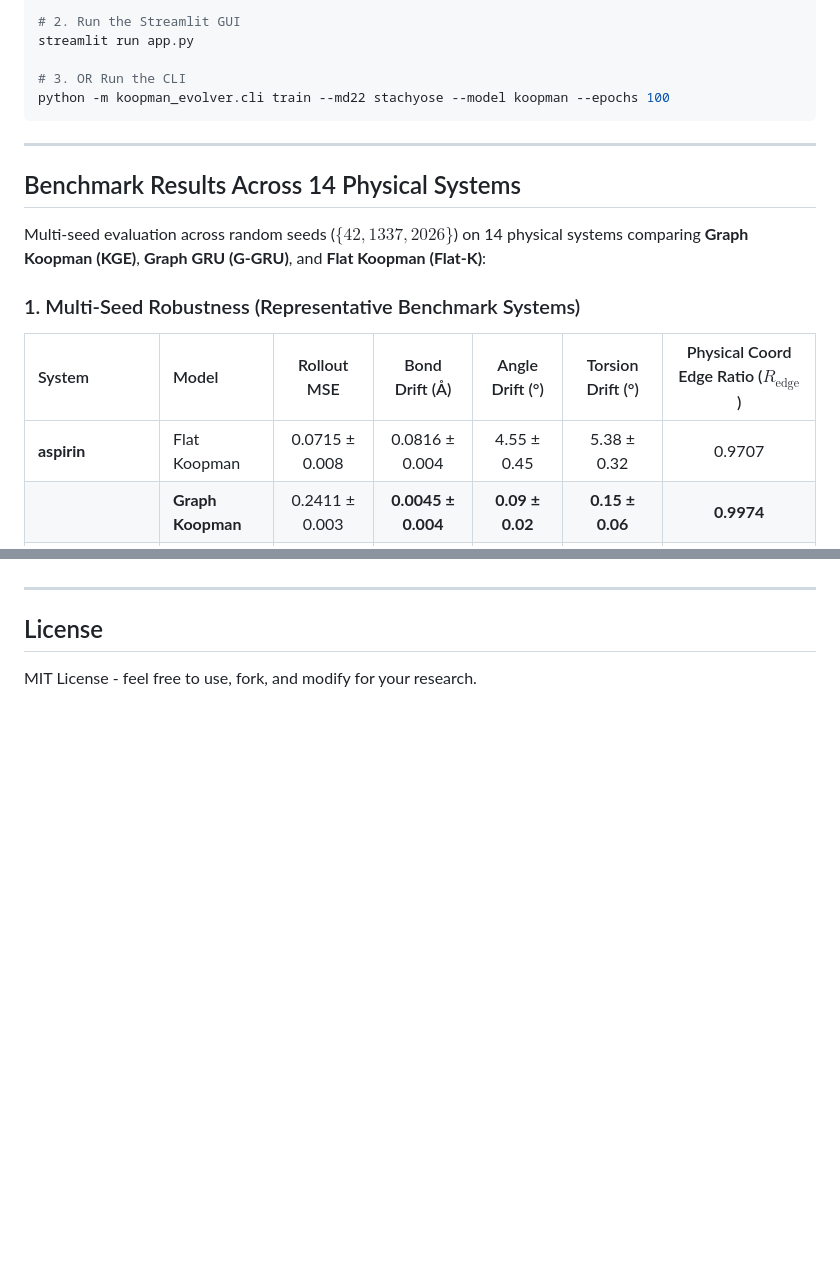
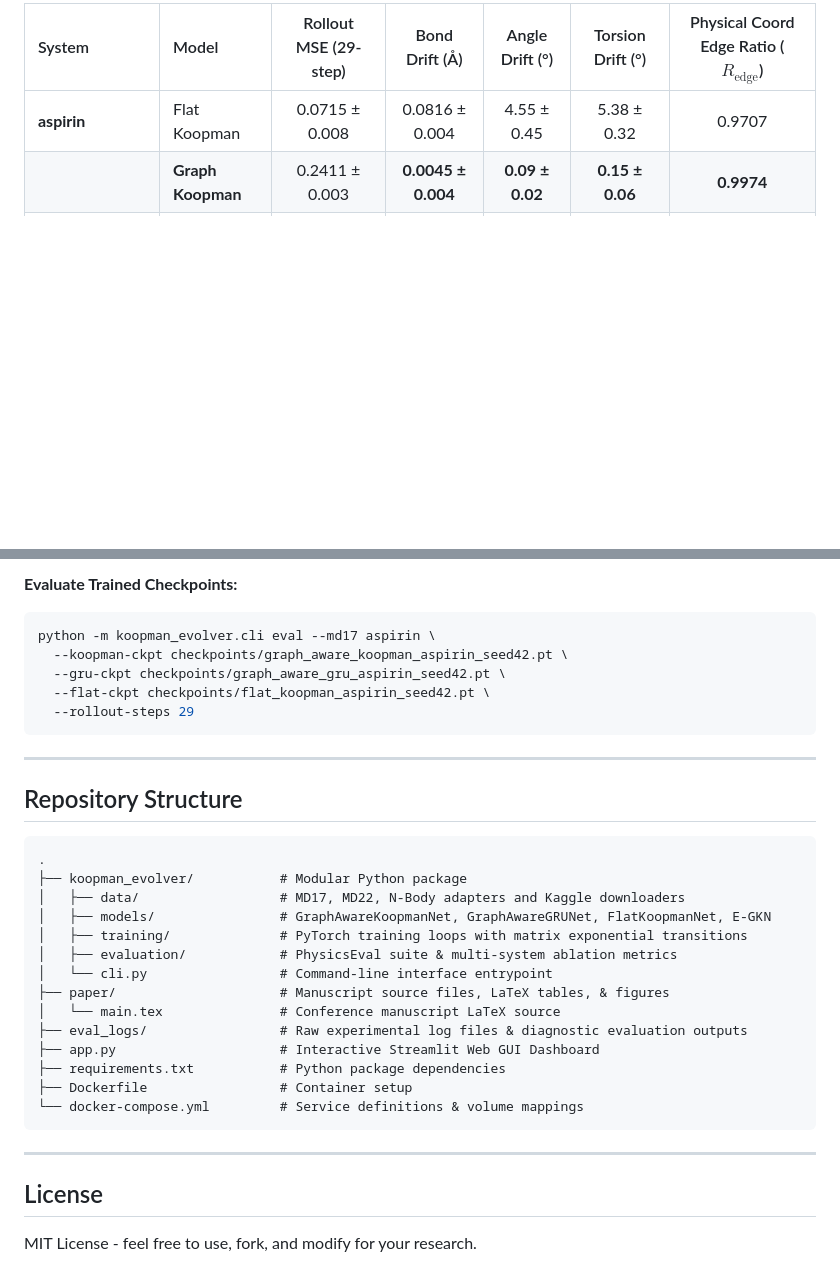
Before and after one commit to Abhilash437/Koopman-Graph-Evolver, a Markdown page: README.md, 2 parts joined by grey strips. GitHub-like rendering; blank space fills up the shorter version.

````diff
--- a/README.md
+++ b/README.md
@@ -67,20 +32,5 @@ pip install -r requirements.txt
 
-# 2. Run the Streamlit GUI
-streamlit run app.py
-
-# 3. OR Run the CLI
-python -m koopman_evolver.cli train --md22 stachyose --model koopman --epochs 100
-```
-
----
-
-## Benchmark Results Across 14 Physical Systems
-
-Multi-seed evaluation across random seeds ($\{42, 1337, 2026\}$) on 14 physical systems comparing **Graph Koopman (KGE)**, **Graph GRU (G-GRU)**, and **Flat Koopman (Flat-K)**:
-
-### 1. Multi-Seed Robustness (Representative Benchmark Systems)
-
-| System | Model | Rollout MSE | Bond Drift (Å) | Angle Drift (°) | Torsion Drift (°) | Physical Coord Edge Ratio ($R_{\text{edge}}$) |
+| System | Model | Rollout MSE (29-step) | Bond Drift (Å) | Angle Drift (°) | Torsion Drift (°) | Physical Coord Edge Ratio ($R_{\text{edge}}$) |
 |:---|:---|:---:|:---:|:---:|:---:|:---:|
 | **aspirin** | Flat Koopman | 0.0715 ± 0.008 | 0.0816 ± 0.004 | 4.55 ± 0.45 | 5.38 ± 0.32 | 0.9707 |
 | | **Graph Koopman** | 0.2411 ± 0.003 | **0.0045 ± 0.004** | **0.09 ± 0.02** | **0.15 ± 0.06** | **0.9974** |
@@ -105,3 +117,32 @@ Multi-seed evaluation across random seeds ($\{42, 1337, 2026\}$) on 14 physical
+**Evaluate Trained Checkpoints:**
+```bash
+python -m koopman_evolver.cli eval --md17 aspirin \
+  --koopman-ckpt checkpoints/graph_aware_koopman_aspirin_seed42.pt \
+  --gru-ckpt checkpoints/graph_aware_gru_aspirin_seed42.pt \
+  --flat-ckpt checkpoints/flat_koopman_aspirin_seed42.pt \
+  --rollout-steps 29
+```
+
+---
+
+## Repository Structure
+
+```text
+.
+├── koopman_evolver/           # Modular Python package
+│   ├── data/                  # MD17, MD22, N-Body adapters and Kaggle downloaders
+│   ├── models/                # GraphAwareKoopmanNet, GraphAwareGRUNet, FlatKoopmanNet, E-GKN
+│   ├── training/              # PyTorch training loops with matrix exponential transitions
+│   ├── evaluation/            # PhysicsEval suite & multi-system ablation metrics
+│   └── cli.py                 # Command-line interface entrypoint
+├── paper/                     # Manuscript source files, LaTeX tables, & figures
+│   └── main.tex               # Conference manuscript LaTeX source
+├── eval_logs/                 # Raw experimental log files & diagnostic evaluation outputs
+├── app.py                     # Interactive Streamlit Web GUI Dashboard
+├── requirements.txt           # Python package dependencies
+├── Dockerfile                 # Container setup
+└── docker-compose.yml         # Service definitions & volume mappings
+```
 
 ---
 
````
Also changed, not shown: other parts of README.md (+83 -56 lines).
